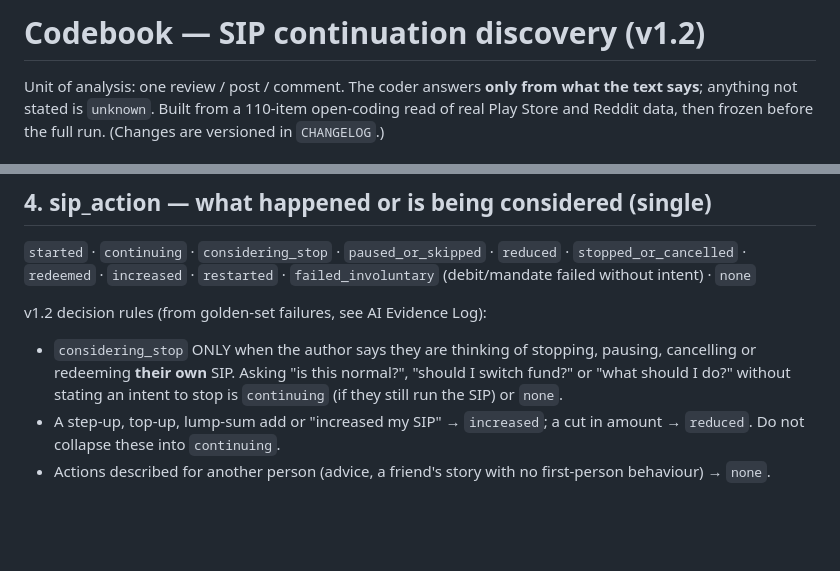
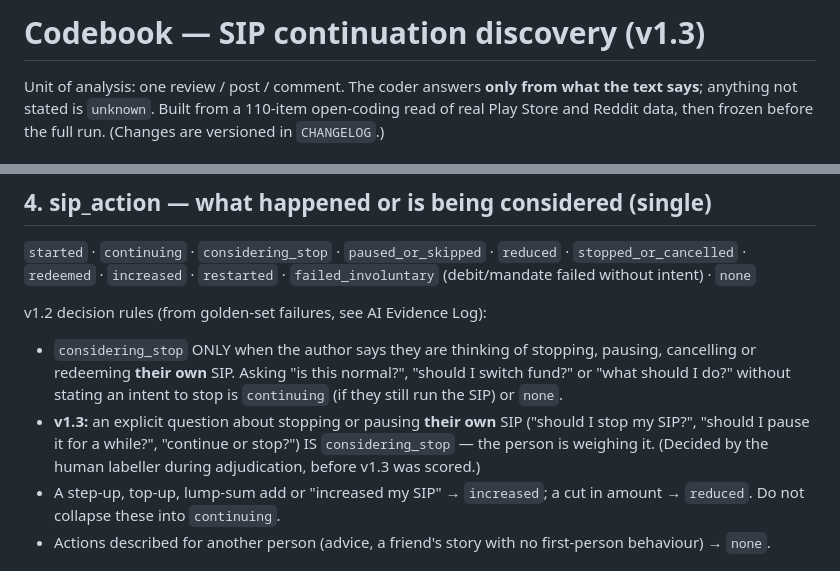
Before and after one commit to omkarpraval/groww-sip-discovery, a Markdown page: prompts/codebook.md, 2 parts joined by grey strips. Rendered like a GitHub page; blank space fills up the shorter version.

Commit message:
Codebook v1.3: explicit should-I-stop questions count as considering stopping

```diff
--- a/prompts/codebook.md
+++ b/prompts/codebook.md
@@ -1,4 +1,4 @@
-# Codebook — SIP continuation discovery (v1.2)
+# Codebook — SIP continuation discovery (v1.3)
 
 Unit of analysis: one review / post / comment. The coder answers **only from what the text says**;
 anything not stated is `unknown`. Built from a 110-item open-coding read of real Play Store and
@@ -28,6 +28,9 @@ v1.2 decision rules (from golden-set failures, see AI Evidence Log):
 - `considering_stop` ONLY when the author says they are thinking of stopping, pausing, cancelling or
   redeeming **their own** SIP. Asking "is this normal?", "should I switch fund?" or "what should I do?"
   without stating an intent to stop is `continuing` (if they still run the SIP) or `none`.
+- **v1.3:** an explicit question about stopping or pausing **their own** SIP ("should I stop my SIP?",
+  "should I pause it for a while?", "continue or stop?") IS `considering_stop` — the person is weighing it.
+  (Decided by the human labeller during adjudication, before v1.3 was scored.)
 - A step-up, top-up, lump-sum add or "increased my SIP" → `increased`; a cut in amount → `reduced`.
   Do not collapse these into `continuing`.
 - Actions described for another person (advice, a friend's story with no first-person behaviour) → `none`.
```
